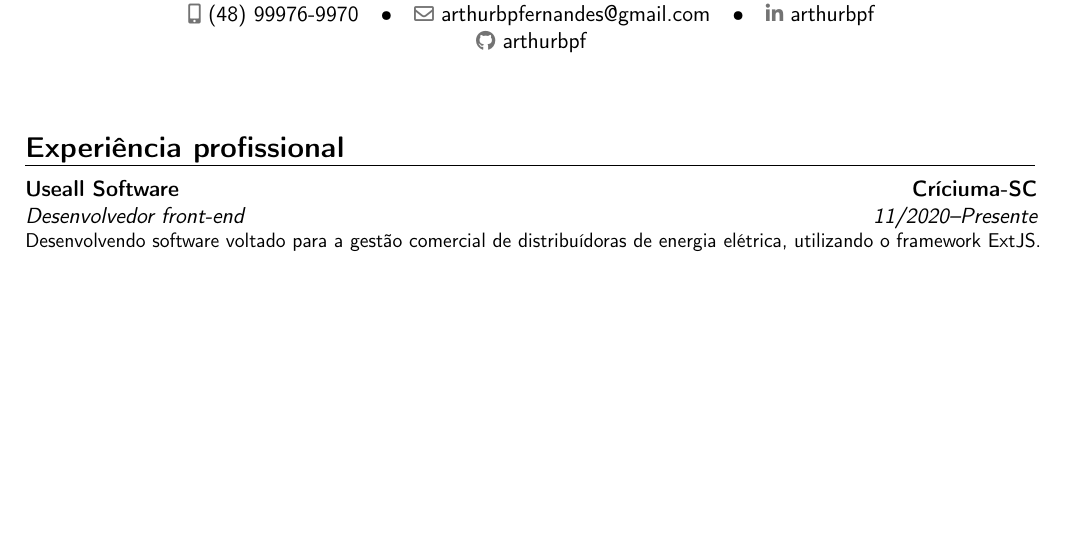
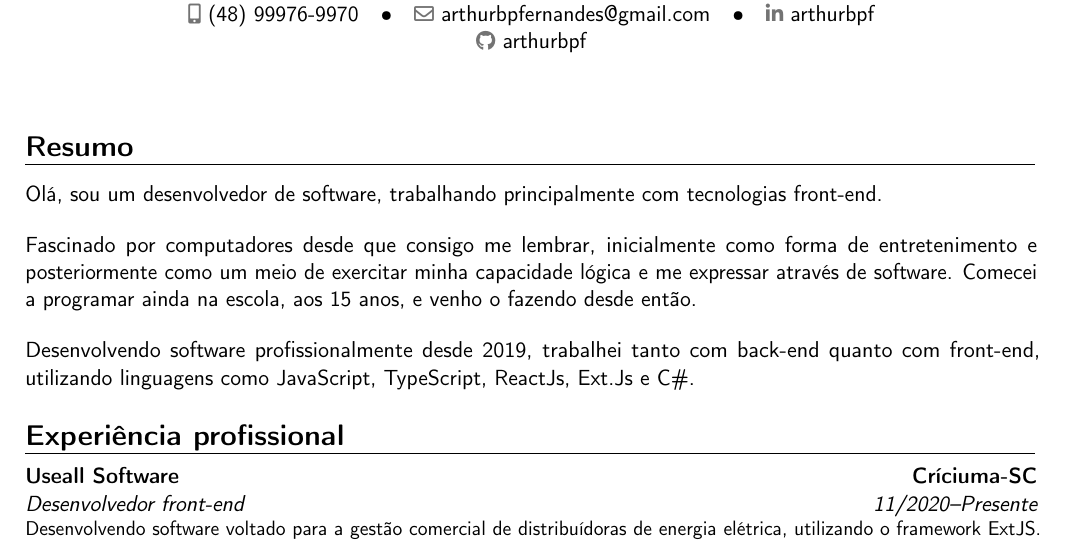
Before and after one commit to arthurbpf/cv, a LaTeX CV (cv_portuguese.tex): part of the page, cut so that both start at the same text, the shorter picture padded with empty space. Compiled offline with pdfLaTeX.

Commit message:
Add summary section

```diff
--- a/cv_portuguese.tex
+++ b/cv_portuguese.tex
@@ -19,6 +19,16 @@
 
 \maketitle
 
+\section{Resumo}
+
+Olá, sou um desenvolvedor de software, trabalhando principalmente com tecnologias front-end.
+\bigskip
+
+Fascinado por computadores desde que consigo me lembrar, inicialmente como forma de entretenimento e posteriormente como um meio de exercitar minha capacidade lógica e me expressar através de software. Comecei a programar ainda na escola, aos 15 anos, e venho o fazendo desde então.
+\bigskip
+
+Desenvolvendo software profissionalmente desde 2019, trabalhei tanto com back-end quanto com front-end, utilizando linguagens como JavaScript, TypeScript, ReactJs, Ext.Js e C\#.
+
 \section{Experiência profissional}
 \cventry{11/2020--Presente}{Desenvolvedor front-end}{Useall Software}{Críciuma-SC}{}{Desenvolvendo software voltado para a gestão comercial de distribuídoras de energia elétrica, utilizando o framework ExtJS.}
 \cventry{07/2019--10/2020}{Desenvolvedor}{Agrosys Tecnologia}{Críciuma-SC}{}{Desenvolvendo software para gerenciamento de plantas de produção animal, principalmente frango, utilizando como tecnologia a linguagem ProgressABL.}
```
Also changed, not shown: cv_english.tex (+10 -0 lines).
